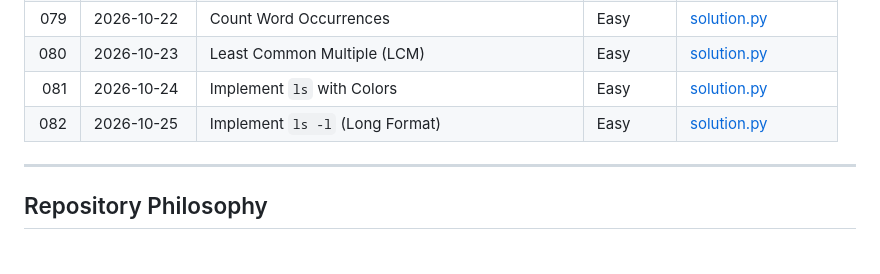
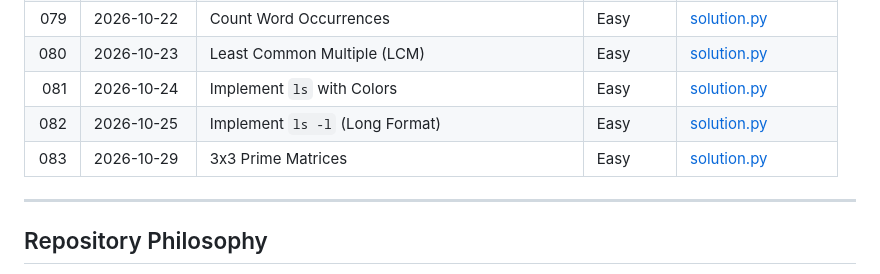
Before and after one commit to Morez-Momeni/daily-python-exercises, a Markdown page: README.md, the part around the change. Rendered like a GitHub page.

Commit message:
Q83 add readme.md

```diff
--- a/README.md
+++ b/README.md
@@ -182,6 +182,7 @@ The complete list of exercises is maintained below.
 | 080 | 2026-10-23 | Least Common Multiple (LCM)                       | Easy       | [solution.py](080_lcm/solution.py)                                                                             |
 | 081 | 2026-10-24 | Implement `ls` with Colors                        | Easy       | [solution.py](081_ls_with_colors/solution.py)                                                                  |
 | 082 | 2026-10-25 | Implement `ls -l` (Long Format)                   | Easy       | [solution.py](082_ls_with_details/solution.py)                                                                 |
+| 083 | 2026-10-29 | 3x3 Prime Matrices                                | Easy       | [solution.py](083_prime_matrix/solution.py)                                                                    |
 ---
 
 ## Repository Philosophy
```
